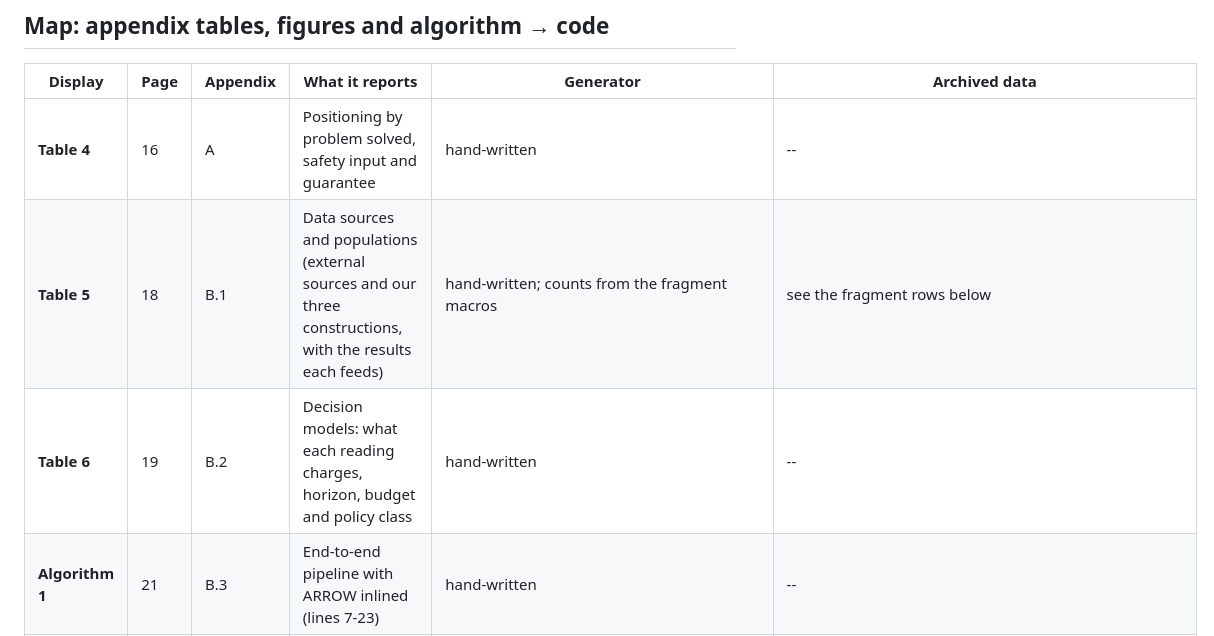
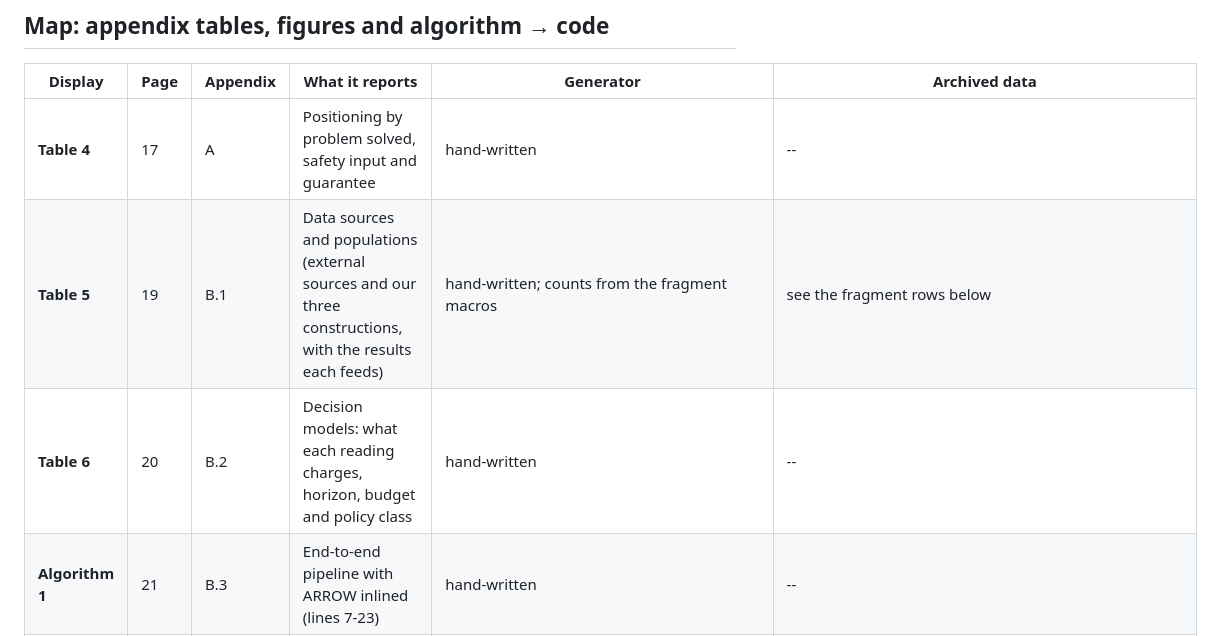
Before and after one commit to HamedKhosravi99/safe-rl-ambiguous-rules, a Markdown page: README.md, the part around one of its changes. Drawn GitHub-style.

Commit message:
README: table and figure page numbers follow the 48-page build

```diff
--- a/README.md
+++ b/README.md
@@ -129,7 +129,7 @@ Page numbers refer to the submitted PDF.
 
 | Display | Page | Appendix | What it reports | Generator | Archived data |
 |---|---|---|---|---|---|
-| **Table 4** | 16 | A | Positioning by problem solved, safety input and guarantee | hand-written | -- |
-| **Table 5** | 18 | B.1 | Data sources and populations (external sources and our three constructions, with the results each feeds) | hand-written; counts from the fragment macros | see the fragment rows below |
-| **Table 6** | 19 | B.2 | Decision models: what each reading charges, horizon, budget and policy class | hand-written | -- |
+| **Table 4** | 17 | A | Positioning by problem solved, safety input and guarantee | hand-written | -- |
+| **Table 5** | 19 | B.1 | Data sources and populations (external sources and our three constructions, with the results each feeds) | hand-written; counts from the fragment macros | see the fragment rows below |
+| **Table 6** | 20 | B.2 | Decision models: what each reading charges, horizon, budget and policy class | hand-written | -- |
 | **Algorithm 1** | 21 | B.3 | End-to-end pipeline with ARROW inlined (lines 7-23) | hand-written | -- |
```
Also changed, not shown: other parts of README.md (+17 -17 lines).
